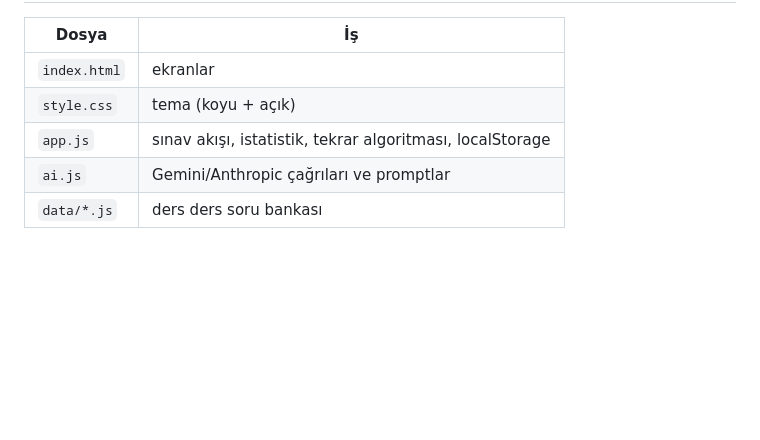
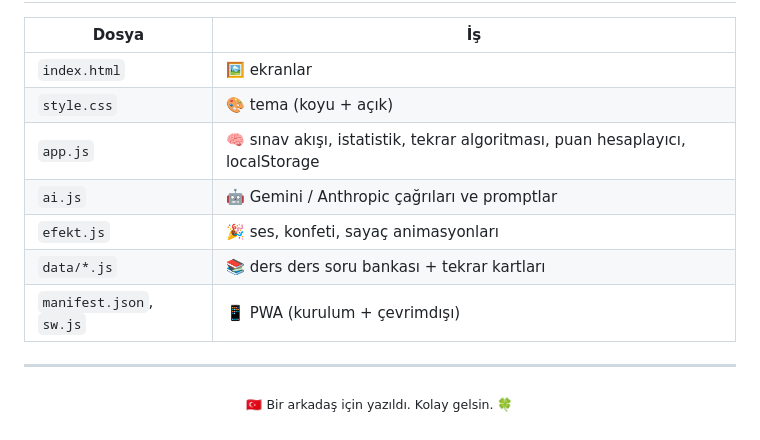
Before and after one commit to canmenzo/kpss-lab, a Markdown page: README.md, the part around one of its changes. Rendered like a GitHub page; blank space fills up the shorter version.

```diff
--- a/README.md
+++ b/README.md
@@ -90,8 +147,14 @@ Anahtar yalnızca tarayıcının `localStorage`ında durur, hiçbir sunucuya gö
 
 | Dosya | İş |
 |---|---|
-| `index.html` | ekranlar |
-| `style.css` | tema (koyu + açık) |
-| `app.js` | sınav akışı, istatistik, tekrar algoritması, localStorage |
-| `ai.js` | Gemini/Anthropic çağrıları ve promptlar |
-| `data/*.js` | ders ders soru bankası |
+| `index.html` | 🖼️ ekranlar |
+| `style.css` | 🎨 tema (koyu + açık) |
+| `app.js` | 🧠 sınav akışı, istatistik, tekrar algoritması, puan hesaplayıcı, localStorage |
+| `ai.js` | 🤖 Gemini / Anthropic çağrıları ve promptlar |
+| `efekt.js` | 🎉 ses, konfeti, sayaç animasyonları |
+| `data/*.js` | 📚 ders ders soru bankası + tekrar kartları |
+| `manifest.json`, `sw.js` | 📱 PWA (kurulum + çevrimdışı) |
+
+---
+
+<p align="center"><sub>🇹🇷 Bir arkadaş için yazıldı. Kolay gelsin. 🍀</sub></p>
```
Also changed, not shown: other parts of README.md (+108 -51 lines).
